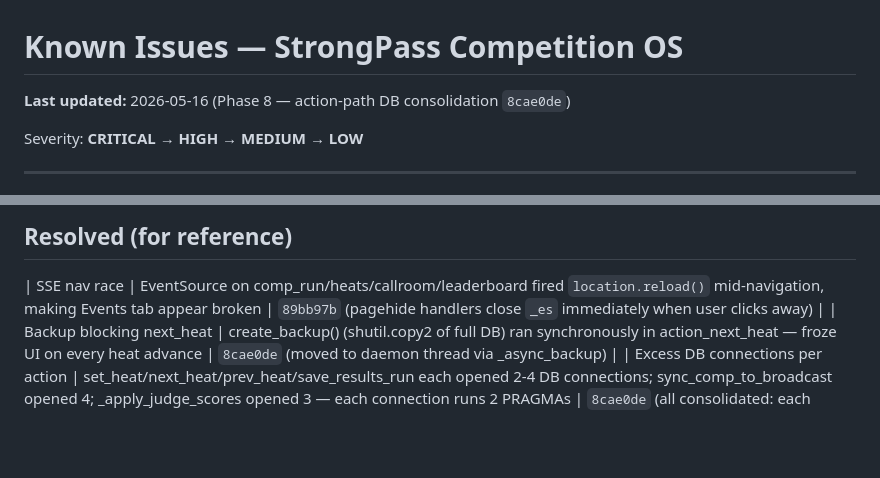
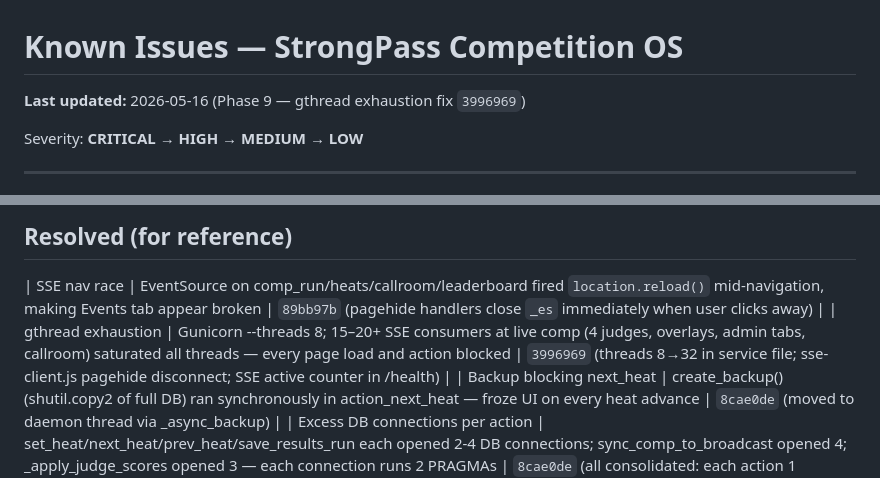
Before and after one commit to anthony89f-creator/Strongpass-live, a Markdown page: docs/known_issues.md, 2 parts joined by grey strips. Rendered like a GitHub page; blank space fills up the shorter version.

Commit message:
docs: record Phase 9 gthread exhaustion fix
Co-Authored-By: Claude Sonnet 4.6 <noreply@anthropic.com>

```diff
--- a/docs/known_issues.md
+++ b/docs/known_issues.md
@@ -1,5 +1,5 @@
 # Known Issues — StrongPass Competition OS
-**Last updated:** 2026-05-16 (Phase 8 — action-path DB consolidation `8cae0de`)
+**Last updated:** 2026-05-16 (Phase 9 — gthread exhaustion fix `3996969`)
 
 Severity: **CRITICAL** → **HIGH** → **MEDIUM** → **LOW**
 
@@ -165,6 +165,7 @@ File confirmed deleted from disk — no longer present at `/opt/strongpass/curre
 ## Resolved (for reference)
 
 | SSE nav race | EventSource on comp_run/heats/callroom/leaderboard fired `location.reload()` mid-navigation, making Events tab appear broken | `89bb97b` (pagehide handlers close `_es` immediately when user clicks away) |
+| gthread exhaustion | Gunicorn --threads 8; 15–20+ SSE consumers at live comp (4 judges, overlays, admin tabs, callroom) saturated all threads — every page load and action blocked | `3996969` (threads 8→32 in service file; sse-client.js pagehide disconnect; SSE active counter in /health) |
 | Backup blocking next_heat | create_backup() (shutil.copy2 of full DB) ran synchronously in action_next_heat — froze UI on every heat advance | `8cae0de` (moved to daemon thread via _async_backup) |
 | Excess DB connections per action | set_heat/next_heat/prev_heat/save_results_run each opened 2-4 DB connections; sync_comp_to_broadcast opened 4; _apply_judge_scores opened 3 — each connection runs 2 PRAGMAs | `8cae0de` (all consolidated: each action 1 connection, sync_c2b 1 connection, judge scores 1 connection) |
 | generate_heats load_state in loop | get_lane_count() → load_state() called once per category in generate_heats/generate_heats_for_next_event inner loops | `8cae0de` (hoisted to single call before loop) |
```
